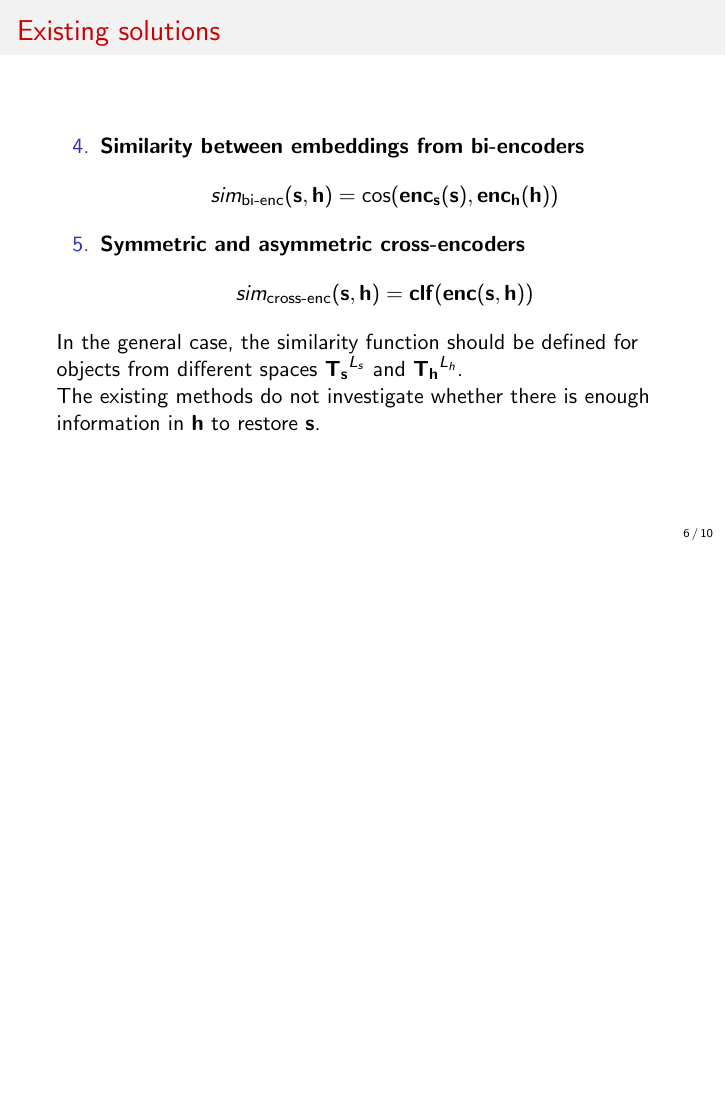
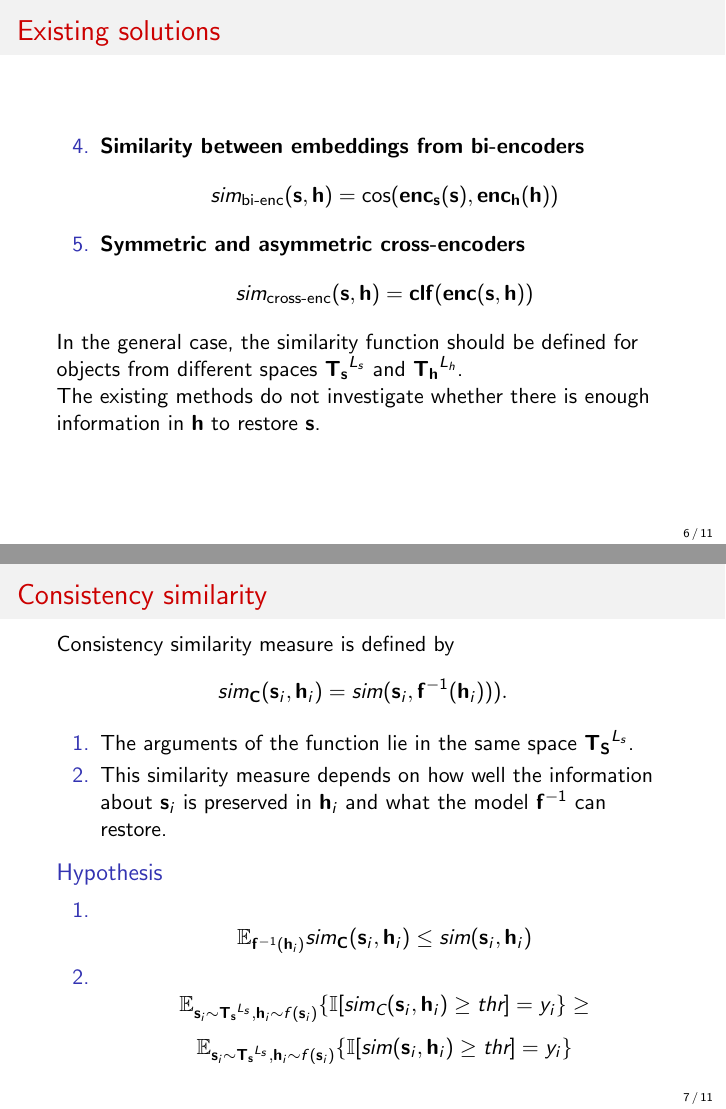
Before and after one commit to intsystems/Petrushina-MS-Thesis, LaTeX slides (slides/main.tex): page 6 of 10 before the commit and pages 6 and 7 of 11 after it, the two joined at a grey line, the shorter picture padded with empty space. Compiled offline with pdfLaTeX.

Commit message:
upd slides

```diff
--- a/slides/main.tex
+++ b/slides/main.tex
@@ -106,6 +106,28 @@ The existing methods do not investigate whether there is enough information in $
 \end{frame}
 %----------------------------------------------------------------------------------------------------------
 
+\begin{frame}{Consistency similarity}
+
+
+Consistency similarity measure is defined by
+\[{sim}_{\mathbf{C}} (\mathbf{s}_i, \mathbf{h}_i) = {sim}(\mathbf{s}_i, \mathbf{f}^{-1}(\mathbf{h}_i))).\]
+
+\begin{enumerate}
+    \item The arguments of the function lie in the same space $\mathbf{T_S}^{L_s}$.
+    \item This similarity measure depends on how well the information about $\mathbf{s}_i$ is preserved in $\mathbf{h}_i$ and what the model $\mathbf{f}^{-1}$ can restore.
+\end{enumerate}
+
+\begin{hyp}
+\begin{enumerate}
+    \item \[\mathbb{E}_{\mathbf{f}^{-1}(\mathbf{h}_i)} {sim}_{\mathbf{C}} (\mathbf{s}_i, \mathbf{h}_i) \le{sim} (\mathbf{s}_i, \mathbf{h}_i) \]
+    \item \[\mathbb{E}_{\mathbf{s}_i \sim \mathbf{T_s}^{L_s}, \mathbf{h}_i \sim f(\mathbf{s}_i)} \{\mathbb{I}[sim_\text{C}(\mathbf{s}_i, \mathbf{h}_i) \ge \text{thr}] = y_i \} \ge \]
+    \[\mathbb{E}_{\mathbf{s}_i \sim \mathbf{T_s}^{L_s}, \mathbf{h}_i \sim f(\mathbf{s}_i)} \{\mathbb{I}[sim(\mathbf{s}_i, \mathbf{h}_i) \ge \text{thr}] = y_i \}\]
+\end{enumerate}
+\end{hyp}
+
+\end{frame}
+%----------------------------------------------------------------------------------------------------------
+
 \begin{frame}{Computational experiment}
 
 \subsection{Data}
```
Also changed, not shown: slides/Consistency2023Slides.pdf.
